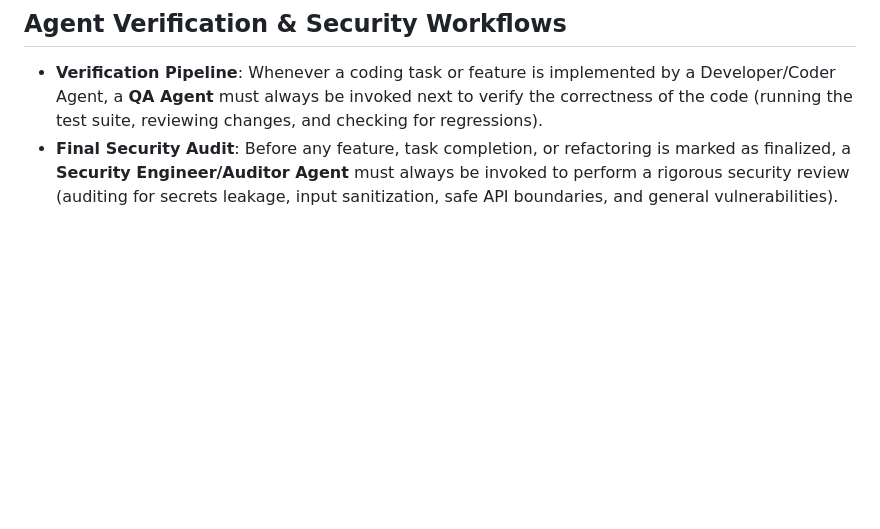
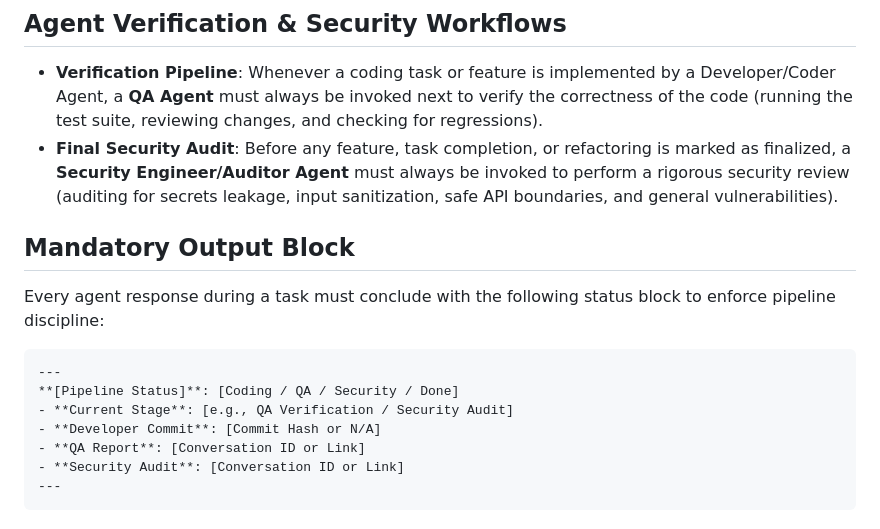
Before and after one commit to hvnsweeting/nagaranikkei, a Markdown page: AGENTS.md, the part around the change. Rendered like a GitHub page; blank space fills up the shorter version.

Commit message:
Enforce strict pipeline status block in local AGENTS.md

````diff
--- a/AGENTS.md
+++ b/AGENTS.md
@@ -214,4 +214,18 @@ custom classes must fully style the input
 - **Verification Pipeline**: Whenever a coding task or feature is implemented by a Developer/Coder Agent, a **QA Agent** must always be invoked next to verify the correctness of the code (running the test suite, reviewing changes, and checking for regressions).
 - **Final Security Audit**: Before any feature, task completion, or refactoring is marked as finalized, a **Security Engineer/Auditor Agent** must always be invoked to perform a rigorous security review (auditing for secrets leakage, input sanitization, safe API boundaries, and general vulnerabilities).
 
+## Mandatory Output Block
+
+Every agent response during a task must conclude with the following status block to enforce pipeline discipline:
+
+```markdown
+---
+**[Pipeline Status]**: [Coding / QA / Security / Done]
+- **Current Stage**: [e.g., QA Verification / Security Audit]
+- **Developer Commit**: [Commit Hash or N/A]
+- **QA Report**: [Conversation ID or Link]
+- **Security Audit**: [Conversation ID or Link]
+---
+```
+
 <!-- usage-rules-end -->
````
